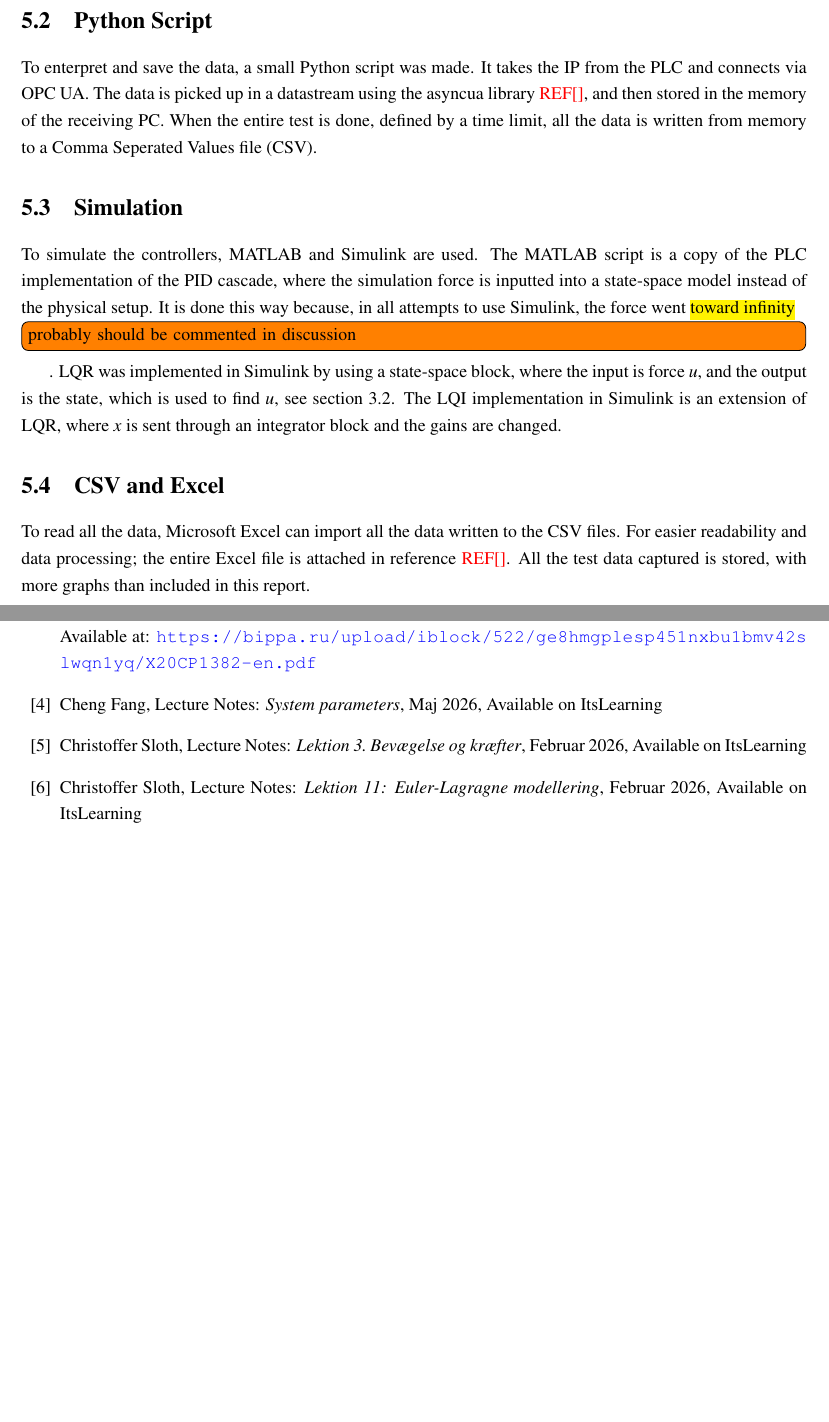
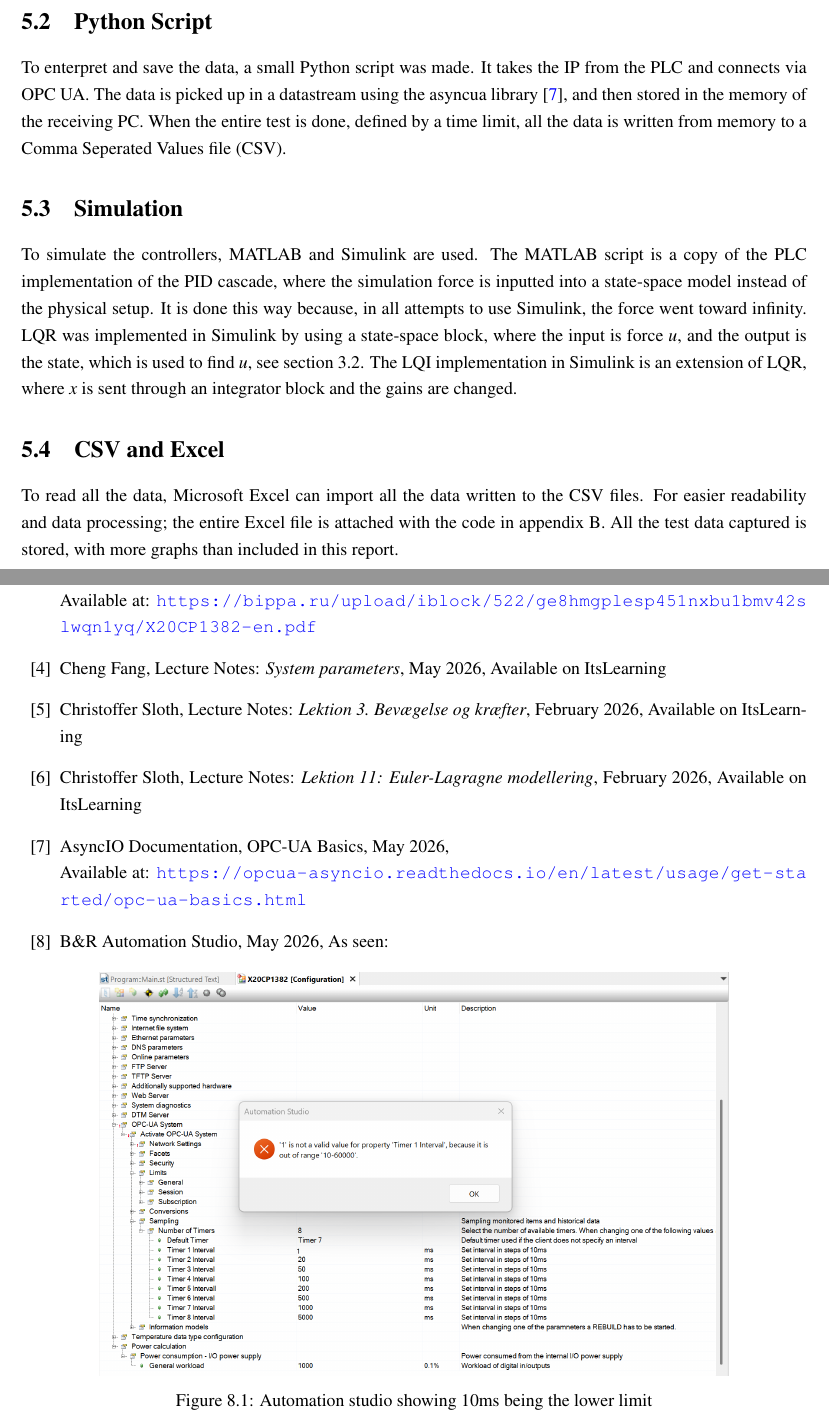
Before and after one commit to Noah091213/Semester-project-4-Inverted-pendulum, a LaTeX thesis (latexRapport4/main.tex, which reads latexRapport4/05_datacollection.tex, latexRapport4/09_references.tex): two parts of pages 22 and 34 of 35, joined at a grey line, cut so that both start at the same text, the shorter picture padded with empty space. Compiled offline with pdfLaTeX.

Commit message:
Fixed references in datacollection

```diff
--- a/latexRapport4/05_datacollection.tex
+++ b/latexRapport4/05_datacollection.tex
@@ -8,9 +8,9 @@ OPC Unified Architecture (UA) is an industrial, cross platform communication pro
 
 \section{Python Script}
-To enterpret and save the data, a small Python script was made. It takes the IP from the PLC and connects via OPC UA. The data is picked up in a datastream using the asyncua library \alert{REF[]}, and then stored in the memory of the receiving PC. When the entire test is done, defined by a time limit, all the data is written from memory to a Comma Seperated Values file (CSV).
+To enterpret and save the data, a small Python script was made. It takes the IP from the PLC and connects via OPC UA. The data is picked up in a datastream using the asyncua library \cite{AsyncIO}, and then stored in the memory of the receiving PC. When the entire test is done, defined by a time limit, all the data is written from memory to a Comma Seperated Values file (CSV).
 
 \section{Simulation}
-To simulate the controllers, MATLAB and Simulink are used. The MATLAB script is a copy of the PLC implementation of the PID cascade, where the simulation force is inputted into a state-space model instead of the physical setup. It is done this way because, in all attempts to use Simulink, the force went \comment{toward infinity}{probably should be commented in discussion}. LQR was implemented in Simulink by using a state-space block, where the input is force $u$, and the output is the state, which is used to find $u$, see section \ref{LQR control law}. The LQI implementation in Simulink is an extension of LQR, where $x$ is sent through an integrator block and the gains are changed.
+To simulate the controllers, MATLAB and Simulink are used. The MATLAB script is a copy of the PLC implementation of the PID cascade, where the simulation force is inputted into a state-space model instead of the physical setup. It is done this way because, in all attempts to use Simulink, the force went toward infinity. LQR was implemented in Simulink by using a state-space block, where the input is force $u$, and the output is the state, which is used to find $u$, see section \ref{LQR control law}. The LQI implementation in Simulink is an extension of LQR, where $x$ is sent through an integrator block and the gains are changed.
 
 \section{CSV and Excel}
-To read all the data, Microsoft Excel can import all the data written to the CSV files. For easier readability and data processing; the entire Excel file is attached in reference \alert{REF[]}. All the test data captured is stored, with more graphs than included in this report.
+To read all the data, Microsoft Excel can import all the data written to the CSV files. For easier readability and data processing; the entire Excel file is attached with the code in appendix \ref{chap:code}. All the test data captured is stored, with more graphs than included in this report.
--- a/latexRapport4/09_references.tex
+++ b/latexRapport4/09_references.tex
@@ -24,19 +24,36 @@
 	\bibitem{System parameters}
 	Cheng Fang,
 	Lecture Notes: \emph{System parameters},
-	Maj 2026,
+	May 2026,
 	Available on ItsLearning
 
 	\bibitem{Newton euler}
 	Christoffer Sloth,
 	Lecture Notes: \emph{Lektion 3. Bevægelse og kræfter},
-	Februar 2026,
+	February 2026,
 	Available on ItsLearning
 
 	\bibitem{Euler-lagrange}
 	Christoffer Sloth,
 	Lecture Notes: \emph{Lektion 11: Euler-Lagragne modellering},
-	Februar 2026,
+	February 2026,
 	Available on ItsLearning
 
+	\bibitem{AsyncIO}
+	AsyncIO Documentation,
+	OPC-UA Basics,
+	May 2026, \\
+	Available at: \url{https://opcua-asyncio.readthedocs.io/en/latest/usage/get-started/opc-ua-basics.html}
+
+	\bibitem{OPClimit}
+	B\&R Automation Studio,
+	May 2026,
+	As seen:
+	\begin{figure}[H]
+		\centering
+		\includegraphics[width=0.8\textwidth]{Figures/AS_screenshot.png}
+		\caption{Automation studio showing 10ms being the lower limit}
+		\label{fig:asScreenshot}
+	\end{figure}
+
 \end{thebibliography}
```
Also changed, not shown: latexRapport4/Figures/AS_screenshot.png (added), latexRapport4/05_datacollection.tex (2 more changed lines).
